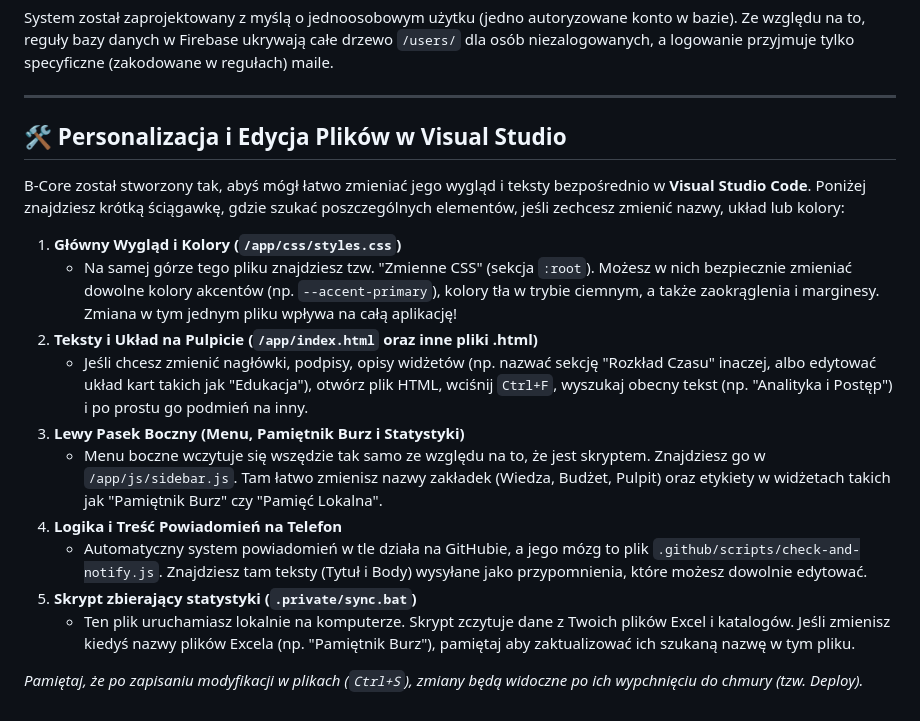
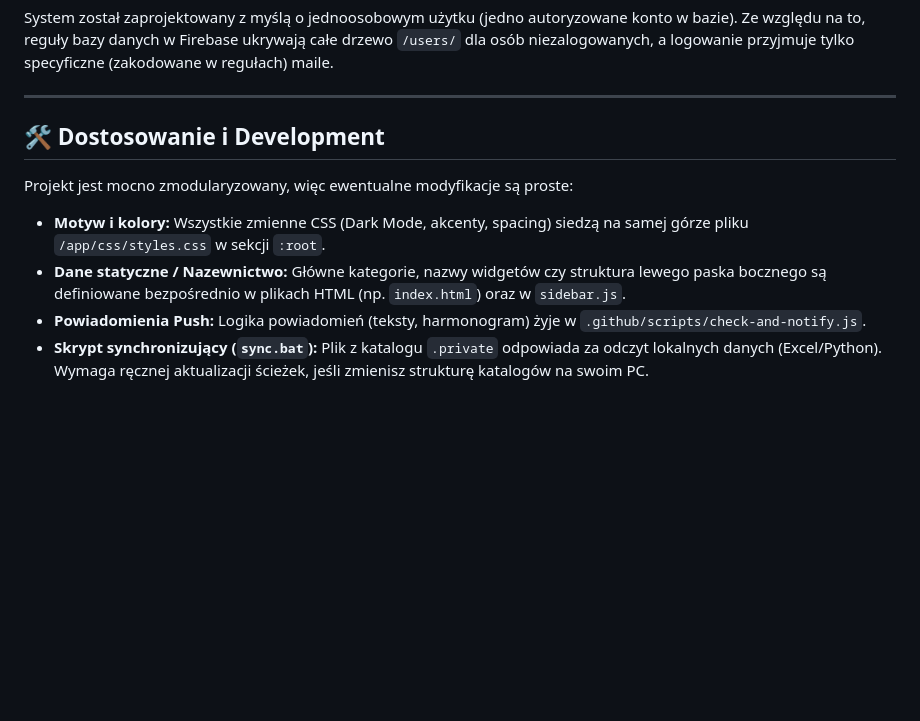
Before and after one commit to balubalowy/system, a Markdown page: README.md, the part around one of its changes. Rendered like a GitHub page; blank space fills up the shorter version.

Commit message:
docs: upgrade README to pro level with badges and better structure

```diff
--- a/README.md
+++ b/README.md
@@ -112,19 +135,10 @@ System został zaprojektowany z myślą o jednoosobowym użytku (jedno autoryzow
 
 ---
 
-## 🛠️ Personalizacja i Edycja Plików w Visual Studio
+## 🛠️ Dostosowanie i Development
 
-B-Core został stworzony tak, abyś mógł łatwo zmieniać jego wygląd i teksty bezpośrednio w **Visual Studio Code**. Poniżej znajdziesz krótką ściągawkę, gdzie szukać poszczególnych elementów, jeśli zechcesz zmienić nazwy, układ lub kolory:
-
-1. **Główny Wygląd i Kolory (`/app/css/styles.css`)**
-   - Na samej górze tego pliku znajdziesz tzw. "Zmienne CSS" (sekcja `:root`). Możesz w nich bezpiecznie zmieniać dowolne kolory akcentów (np. `--accent-primary`), kolory tła w trybie ciemnym, a także zaokrąglenia i marginesy. Zmiana w tym jednym pliku wpływa na całą aplikację!
-2. **Teksty i Układ na Pulpicie (`/app/index.html` oraz inne pliki .html)**
-   - Jeśli chcesz zmienić nagłówki, podpisy, opisy widżetów (np. nazwać sekcję "Rozkład Czasu" inaczej, albo edytować układ kart takich jak "Edukacja"), otwórz plik HTML, wciśnij `Ctrl+F`, wyszukaj obecny tekst (np. "Analityka i Postęp") i po prostu go podmień na inny.
-3. **Lewy Pasek Boczny (Menu, Pamiętnik Burz i Statystyki)**
-   - Menu boczne wczytuje się wszędzie tak samo ze względu na to, że jest skryptem. Znajdziesz go w `/app/js/sidebar.js`. Tam łatwo zmienisz nazwy zakładek (Wiedza, Budżet, Pulpit) oraz etykiety w widżetach takich jak "Pamiętnik Burz" czy "Pamięć Lokalna".
-4. **Logika i Treść Powiadomień na Telefon**
-   - Automatyczny system powiadomień w tle działa na GitHubie, a jego mózg to plik `.github/scripts/check-and-notify.js`. Znajdziesz tam teksty (Tytuł i Body) wysyłane jako przypomnienia, które możesz dowolnie edytować.
-5. **Skrypt zbierający statystyki (`.private/sync.bat`)**
-   - Ten plik uruchamiasz lokalnie na komputerze. Skrypt zczytuje dane z Twoich plików Excel i katalogów. Jeśli zmienisz kiedyś nazwy plików Excela (np. "Pamiętnik Burz"), pamiętaj aby zaktualizować ich szukaną nazwę w tym pliku.
-
-*Pamiętaj, że po zapisaniu modyfikacji w plikach (`Ctrl+S`), zmiany będą widoczne po ich wypchnięciu do chmury (tzw. Deploy).*
+Projekt jest mocno zmodularyzowany, więc ewentualne modyfikacje są proste:
+* **Motyw i kolory:** Wszystkie zmienne CSS (Dark Mode, akcenty, spacing) siedzą na samej górze pliku `/app/css/styles.css` w sekcji `:root`.
+* **Dane statyczne / Nazewnictwo:** Główne kategorie, nazwy widgetów czy struktura lewego paska bocznego są definiowane bezpośrednio w plikach HTML (np. `index.html`) oraz w `sidebar.js`.
+* **Powiadomienia Push:** Logika powiadomień (teksty, harmonogram) żyje w `.github/scripts/check-and-notify.js`.
+* **Skrypt synchronizujący (`sync.bat`):** Plik z katalogu `.private` odpowiada za odczyt lokalnych danych (Excel/Python). Wymaga ręcznej aktualizacji ścieżek, jeśli zmienisz strukturę katalogów na swoim PC.
```
Also changed, not shown: other parts of README.md (+26 -3 lines).
